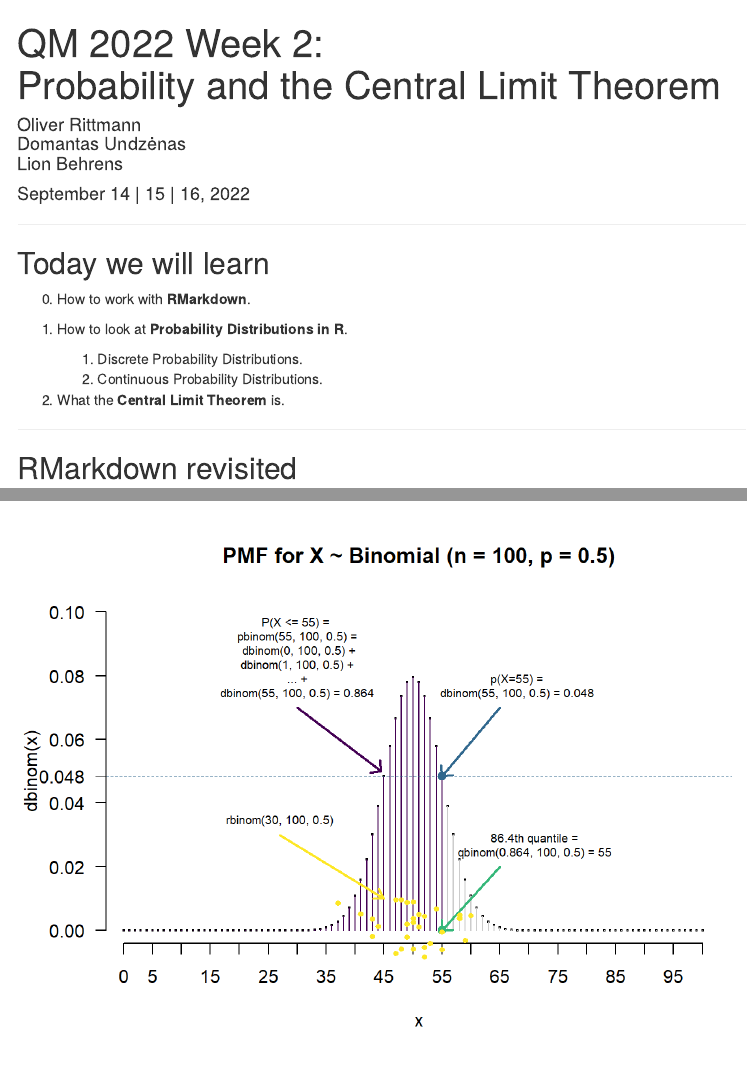
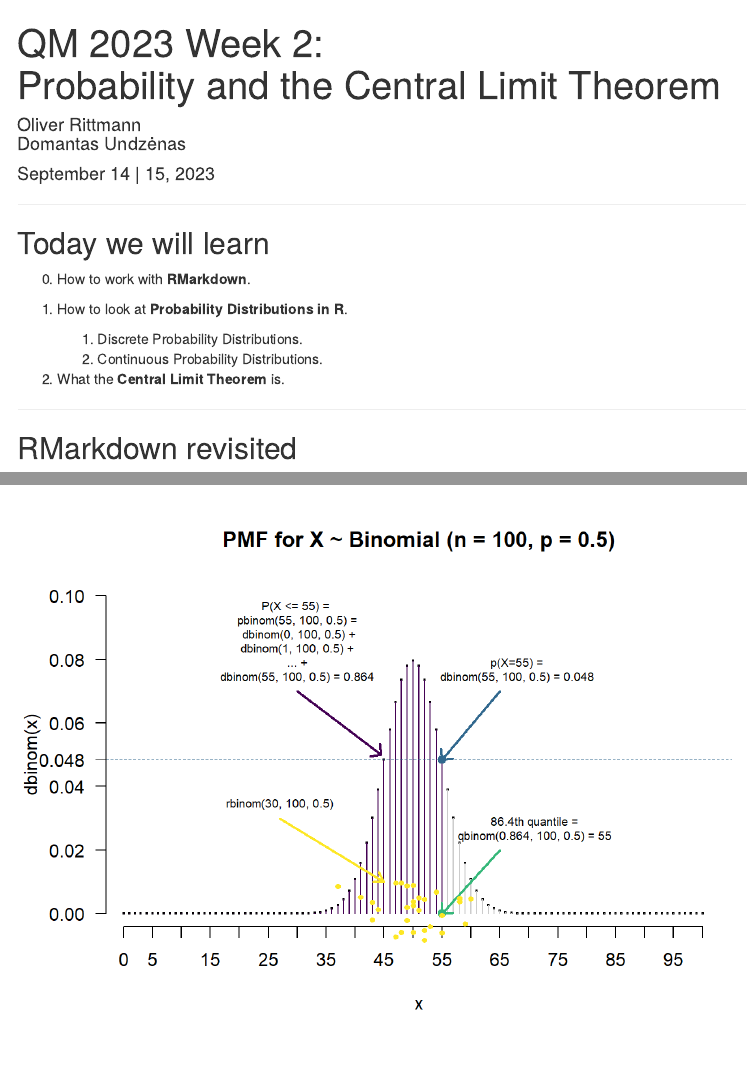
Before and after one commit to uni-mannheim-qm-2023/week02_probability, an R Markdown document (QM2023_Week02.Rmd): the page in a window 1100 px wide, from its top, and a second part further down, joined at a grey line. Rendered offline with R 4.5, knitr and Pandoc, with nearby package versions; code that draws random numbers runs with fixed seeds of ours; a font, style sheet, LaTeX package, included part or bibliography that could not be used is replaced or left out; menus at the side of the page are left out.

Commit message:
2023 setup

```diff
--- a/QM2022_Week02.Rmd
+++ b/QM2023_Week02.Rmd
@@ -1,7 +1,7 @@
 ---
-title: "QM 2022 Week 2:<br>Probability and the Central Limit Theorem"
-author: "Oliver Rittmann<br>Domantas Undzėnas<br>Lion Behrens<br>"
-date: "September 14 | 15 | 16, 2022"
+title: "QM 2023 Week 2:<br>Probability and the Central Limit Theorem"
+author: "Oliver Rittmann<br>Domantas Undzėnas<br>"
+date: "September 14 | 15, 2023"
 output:
   html_document:
     toc: true
```
Also changed, not shown: QM2022_Week02.html (deleted), QM2022_Week02.nb.html (deleted), QM2023_Week02.html (added), QM2023_Week02.nb.html (added).
